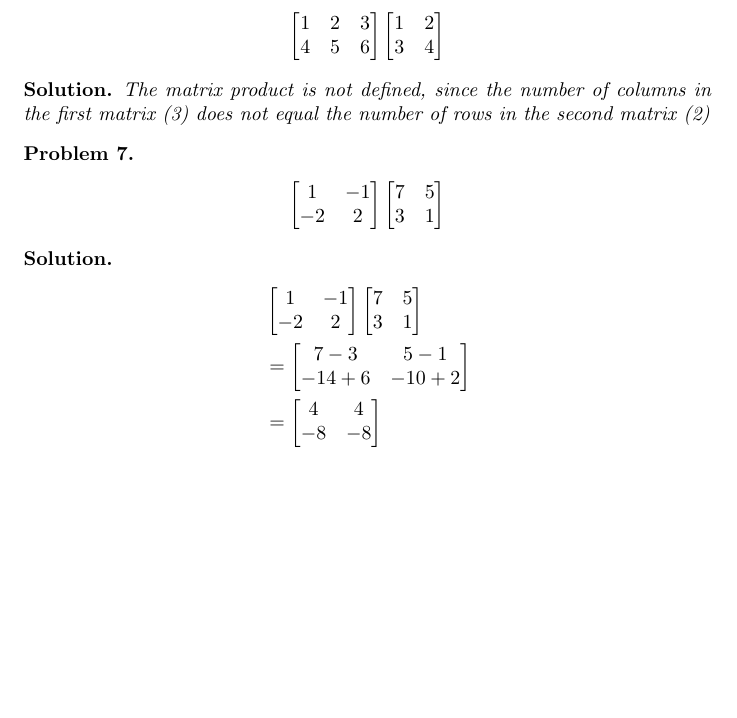
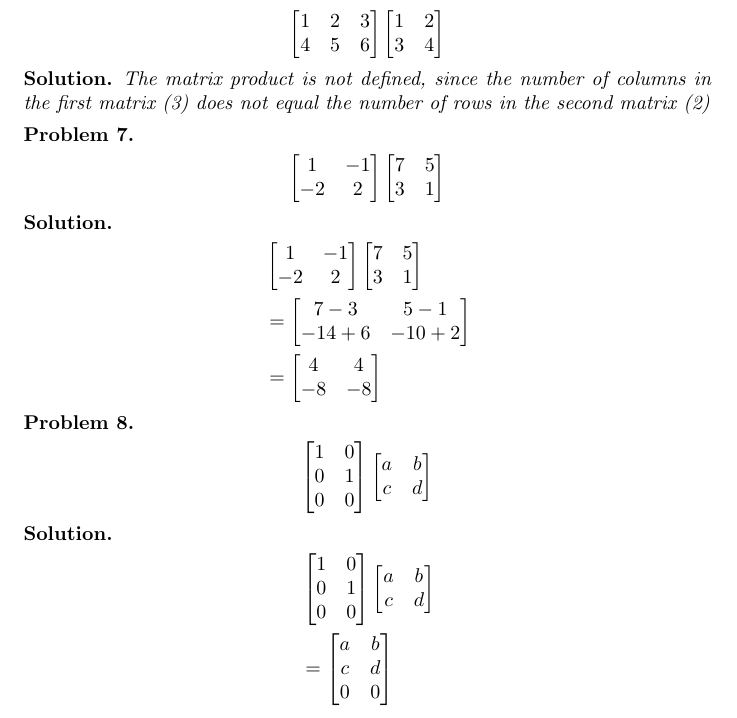
Before and after one commit to ataylor89/LinearAlgebraWithApplications, a LaTeX document (ch2sec3.tex): part of page 5 of 5, cut so that both start at the same text, the shorter picture padded with empty space. Compiled offline with pdfLaTeX.

Commit message:
Adding a matrix product problem and solution

```diff
--- a/ch2sec3.tex
+++ b/ch2sec3.tex
@@ -285,4 +285,29 @@ The matrix product is not defined, since the number of columns in the first matr
 \end{align*}
 \end{solution}
 
+\begin{problem}
+\begin{align*}
+\begin{bmatrix}
+1 & 0 \\ 0 & 1 \\ 0 & 0
+\end{bmatrix}
+\begin{bmatrix}
+a & b \\ c & d
+\end{bmatrix}
+\end{align*}
+\end{problem}
+
+\begin{solution}
+\begin{align*}
+& \begin{bmatrix}
+1 & 0 \\ 0 & 1 \\ 0 & 0
+\end{bmatrix}
+\begin{bmatrix}
+a & b \\ c & d
+\end{bmatrix} \\
+&= \begin{bmatrix}
+a & b \\ c & d \\ 0 & 0
+\end{bmatrix}
+\end{align*}
+\end{solution}
+
 \end{document}
```
Also changed, not shown: ch2sec3.pdf.
